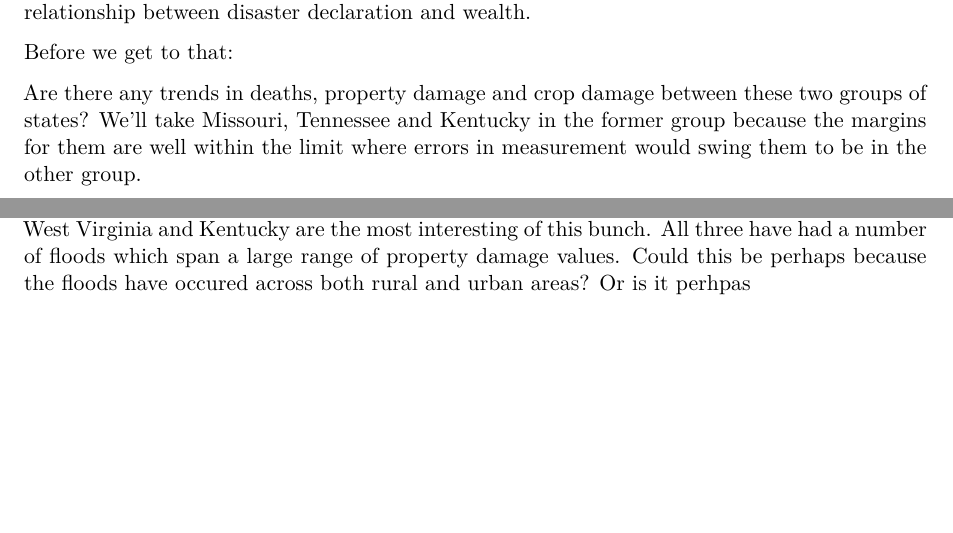
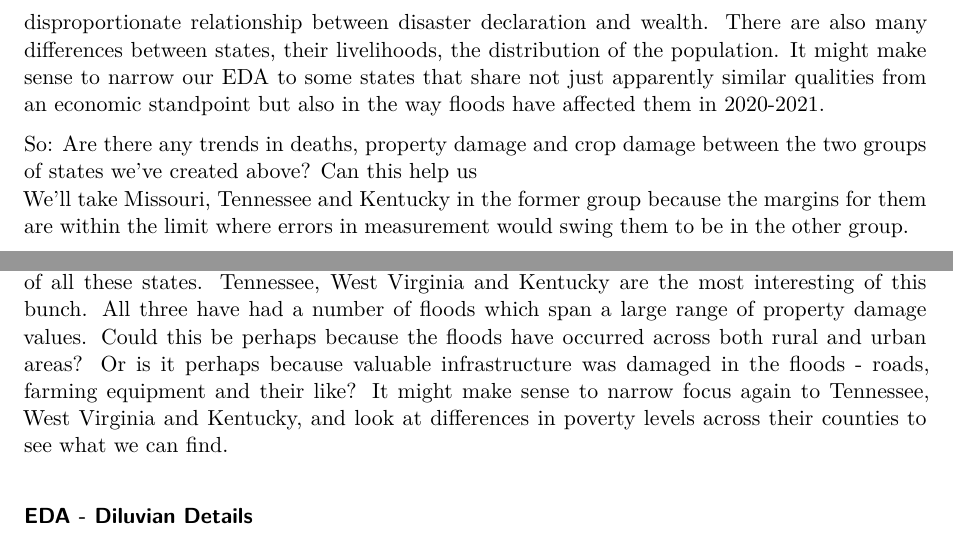
Before and after one commit to 615-Data-Science-In-R-Projects/Floods-Midterm-Project, a Quarto document (Floods.qmd): two parts of page 4 of 4, joined at a grey line, cut so that both start at the same text, the shorter picture padded with empty space. Rendered offline with R 4.5, knitr and Pandoc in place of Quarto, then LaTeX, with nearby package versions; some code elsewhere in the file could not run offline.

Commit message:
Moving into the final stage of EDA. Once this is done we can do the conclusion and introduction

````diff
--- a/Floods.qmd
+++ b/Floods.qmd
@@ -312,12 +312,11 @@ ggplot(poverty_level, aes(State, poverty_diff))+
   geom_hline(yintercept=0, color='red')+
   theme(axis.text.x = element_text(angle = 45, vjust = 1, hjust=1))
 ```
-There are some states where the areas affected by floods are poorer on average than the rest of the state. Equivalently there are some where the flooded areas are less poor. But this graph is not in itself all that informative. Instead let's look at percent of population between 300-500% of the poverty line versus those below the poverty line to see if there is a disproportionate relationship between disaster declaration and wealth.
+There are some states where the areas affected by floods are poorer on average than the rest of the state. Equivalently there are some where the flooded areas are less poor. But this graph is not in itself all that informative. Instead let's look at percent of population between 300-500% of the poverty line versus those below the poverty line to see if there is a disproportionate relationship between disaster declaration and wealth. There are also many differences between states, their livelihoods, the distribution of the population. It might make sense to narrow our EDA to some states that share not just apparently similar qualities from an economic standpoint but also in the way floods have affected them in 2020-2021.
 
-Before we get to that:
-
-Are there any trends in deaths, property damage and crop damage between these two groups of states?
-We'll take Missouri, Tennessee and Kentucky in the former group because the margins for them are well within the limit where errors in measurement would swing them to be in the other group.
+So:
+Are there any trends in deaths, property damage and crop damage between the two groups of states we've created above? Can this help us
+We'll take Missouri, Tennessee and Kentucky in the former group because the margins for them are within the limit where errors in measurement would swing them to be in the other group.
 ```{r}
 #| echo: false
 #| warning: false
@@ -395,0 +395,3 @@ By far the most interesting graph of this trifecta is the one detailing property
+It might make sense to narrow focus again to Tennessee, West Virginia and Kentucky, and look at differences in poverty levels across their counties to see what we can find.
+
+### EDA - Diluvian Details
````
Also changed, not shown: Floods.qmd (6 more changed lines).
